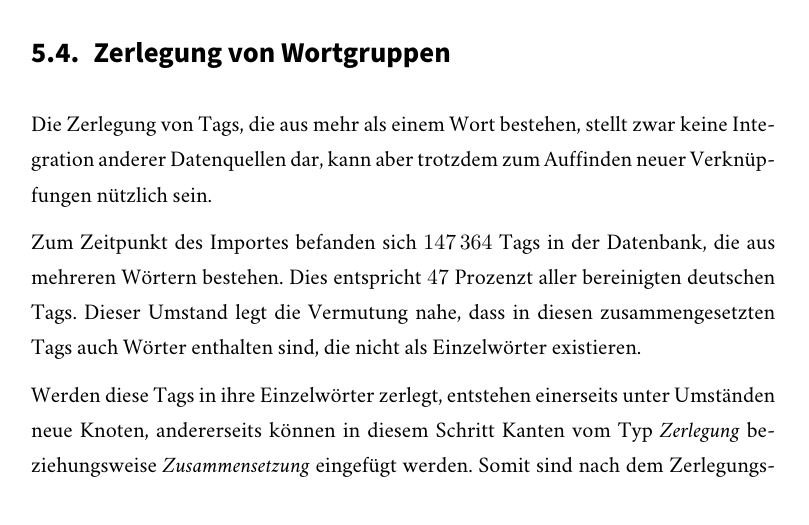
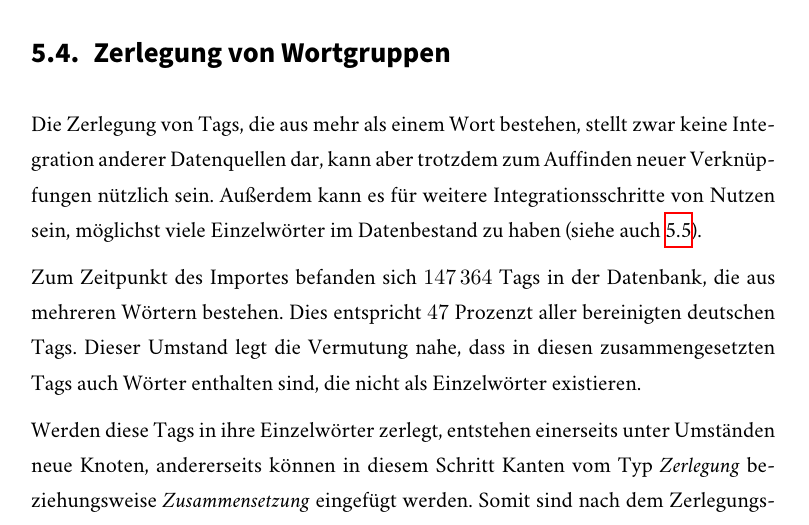
Before and after one commit to sebastianmarr/thesis, a LaTeX thesis (thesis/main.tex, which reads thesis/link_discovery.tex): part of page 55 of 71, cut so that both start at the same text. Compiled offline with XeLaTeX; a missing font is replaced by an installed copy or a similar font.

Commit message:
add reason for decomposition (wortschatz)

```diff
--- a/thesis/link_discovery.tex
+++ b/thesis/link_discovery.tex
@@ -299,7 +299,7 @@ In der Konsequenz genügt es also, die für die Abfrage verwendeten Knoten mit d
 
 \section{Zerlegung von Wortgruppen}
 
-Die Zerlegung von Tags, die aus mehr als einem Wort bestehen, stellt zwar keine Integration anderer Datenquellen dar, kann aber trotzdem zum Auffinden neuer Verknüpfungen nützlich sein.
+Die Zerlegung von Tags, die aus mehr als einem Wort bestehen, stellt zwar keine Integration anderer Datenquellen dar, kann aber trotzdem zum Auffinden neuer Verknüpfungen nützlich sein. Außerdem kann es für weitere Integrationsschritte von Nutzen sein, möglichst viele Einzelwörter im Datenbestand zu haben (siehe auch \ref{wortschatz}).
 
 Zum Zeitpunkt des Importes befanden sich \num{147364} Tags in der Datenbank, die aus mehreren Wörtern bestehen. Dies entspricht \num{47} Prozenzt aller bereinigten deutschen Tags. Dieser Umstand legt die Vermutung nahe, dass in diesen zusammengesetzten Tags auch Wörter enthalten sind, die nicht als Einzelwörter existieren.
 
```
Also changed, not shown: thesis/link_discovery.tex (1 more changed lines).
